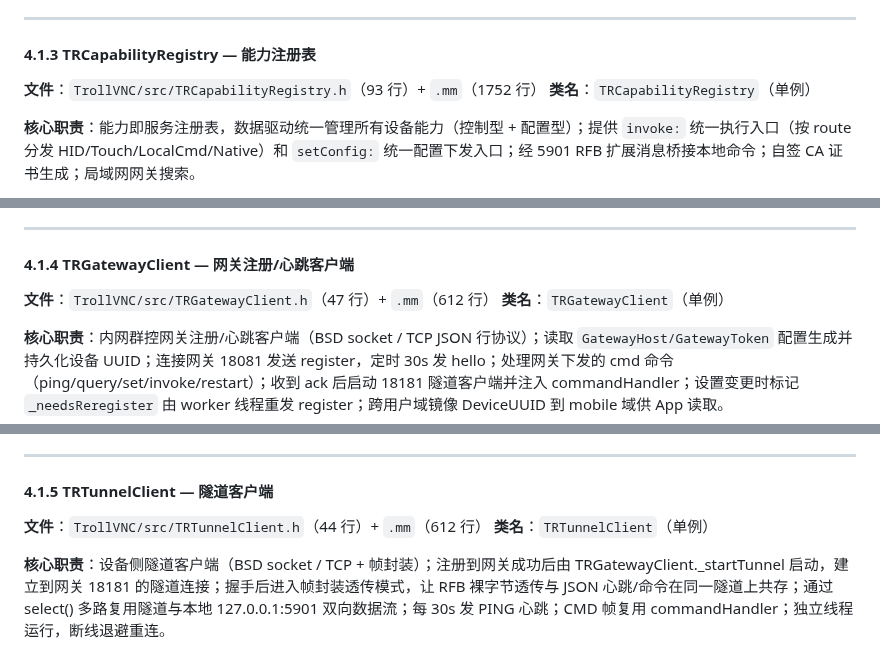
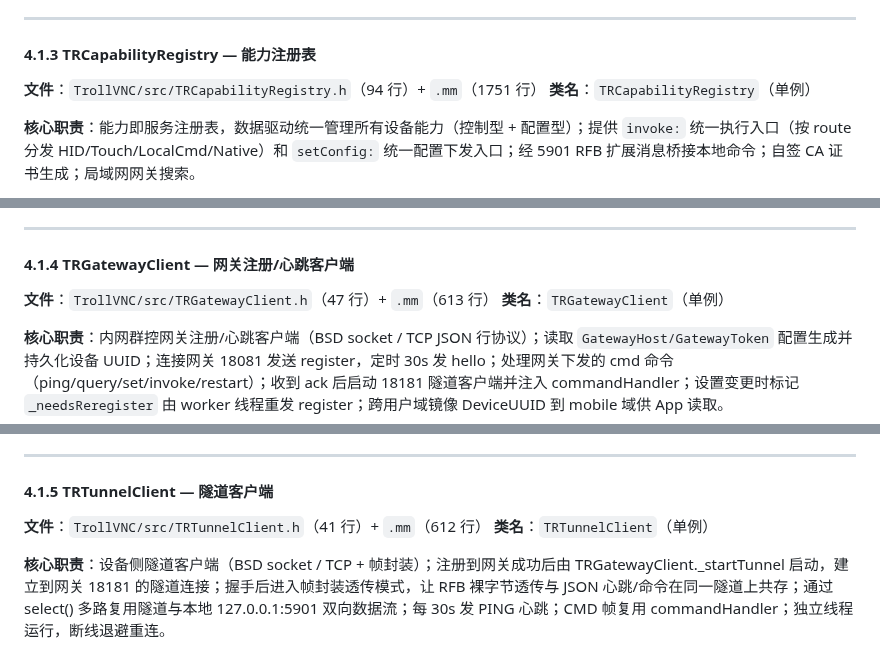
Before and after one commit to 78725449/SuperPhone, a Markdown page: CodeWiki.md, 3 parts joined by grey strips. Rendered like a GitHub page.

```diff
--- a/CodeWiki.md
+++ b/CodeWiki.md
@@ -224,7 +224,7 @@ New project/
 
 #### 4.1.3 TRCapabilityRegistry — 能力注册表
 
-**文件**：`TrollVNC/src/TRCapabilityRegistry.h`（93 行）+ `.mm`（1752 行）
+**文件**：`TrollVNC/src/TRCapabilityRegistry.h`（94 行）+ `.mm`（1751 行）
 **类名**：`TRCapabilityRegistry`（单例）
 
 **核心职责**：能力即服务注册表，数据驱动统一管理所有设备能力（控制型 + 配置型）；提供 `invoke:` 统一执行入口（按 route 分发 HID/Touch/LocalCmd/Native）和 `setConfig:` 统一配置下发入口；经 5901 RFB 扩展消息桥接本地命令；自签 CA 证书生成；局域网网关搜索。
@@ -255,7 +255,7 @@ New project/
 
 #### 4.1.4 TRGatewayClient — 网关注册/心跳客户端
 
-**文件**：`TrollVNC/src/TRGatewayClient.h`（47 行）+ `.mm`（612 行）
+**文件**：`TrollVNC/src/TRGatewayClient.h`（47 行）+ `.mm`（613 行）
 **类名**：`TRGatewayClient`（单例）
 
 **核心职责**：内网群控网关注册/心跳客户端（BSD socket / TCP JSON 行协议）；读取 `GatewayHost/GatewayToken` 配置生成并持久化设备 UUID；连接网关 18081 发送 register，定时 30s 发 hello；处理网关下发的 cmd 命令（ping/query/set/invoke/restart）；收到 ack 后启动 18181 隧道客户端并注入 commandHandler；设置变更时标记 `_needsReregister` 由 worker 线程重发 register；跨用户域镜像 DeviceUUID 到 mobile 域供 App 读取。
@@ -281,7 +281,7 @@ New project/
 
 #### 4.1.5 TRTunnelClient — 隧道客户端
 
-**文件**：`TrollVNC/src/TRTunnelClient.h`（44 行）+ `.mm`（612 行）
+**文件**：`TrollVNC/src/TRTunnelClient.h`（41 行）+ `.mm`（612 行）
 **类名**：`TRTunnelClient`（单例）
 
 **核心职责**：设备侧隧道客户端（BSD socket / TCP + 帧封装）；注册到网关成功后由 TRGatewayClient._startTunnel 启动，建立到网关 18181 的隧道连接；握手后进入帧封装透传模式，让 RFB 裸字节透传与 JSON 心跳/命令在同一隧道上共存；通过 select() 多路复用隧道与本地 127.0.0.1:5901 双向数据流；每 30s 发 PING 心跳；CMD 帧复用 commandHandler；独立线程运行，断线退避重连。
```
Also changed, not shown: other parts of CodeWiki.md (+5 -5 lines).
